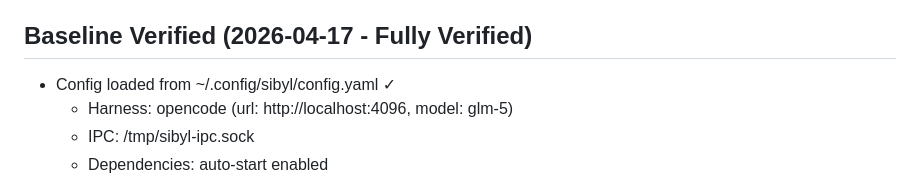
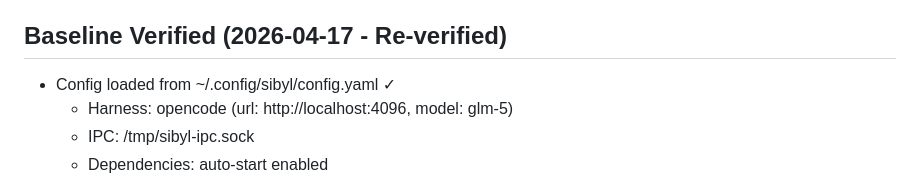
Before and after one commit to KakiGit/Sibyl, a Markdown page: AGENTS.md, the part around the change. Rendered like a GitHub page.

Commit message:
docs: re-verify baseline - config, headless mode, memory, TUI tests

```diff
--- a/AGENTS.md
+++ b/AGENTS.md
@@ -48,7 +48,7 @@ dependencies:
 - Total IPC runtime (excluding embedder init): ~0.24s
 - Embedder init: ~8s (one-time startup cost)
 
-## Baseline Verified (2026-04-17 - Fully Verified)
+## Baseline Verified (2026-04-17 - Re-verified)
 - Config loaded from ~/.config/sibyl/config.yaml ✓
   - Harness: opencode (url: http://localhost:4096, model: glm-5)
   - IPC: /tmp/sibyl-ipc.sock
```
